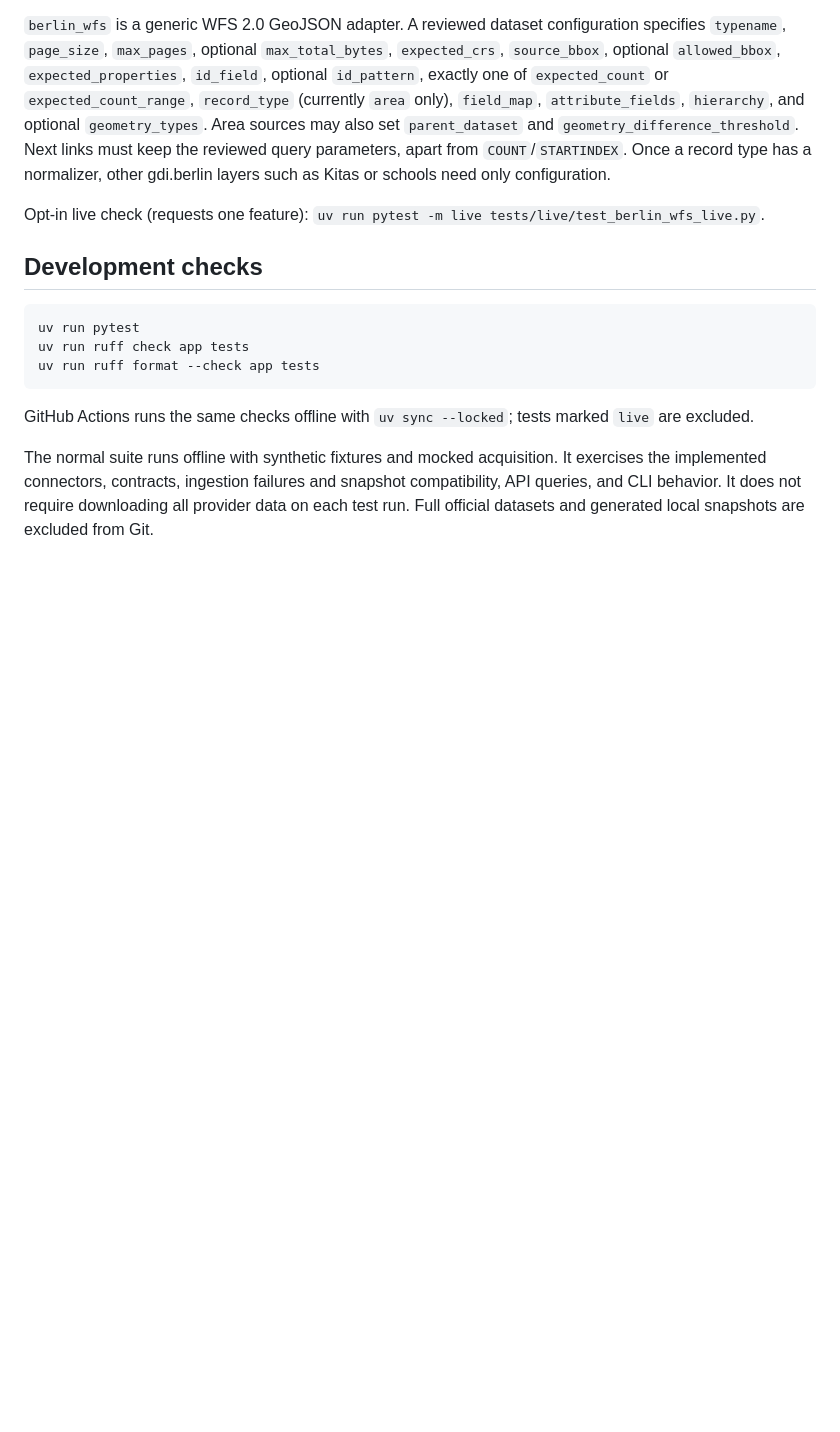
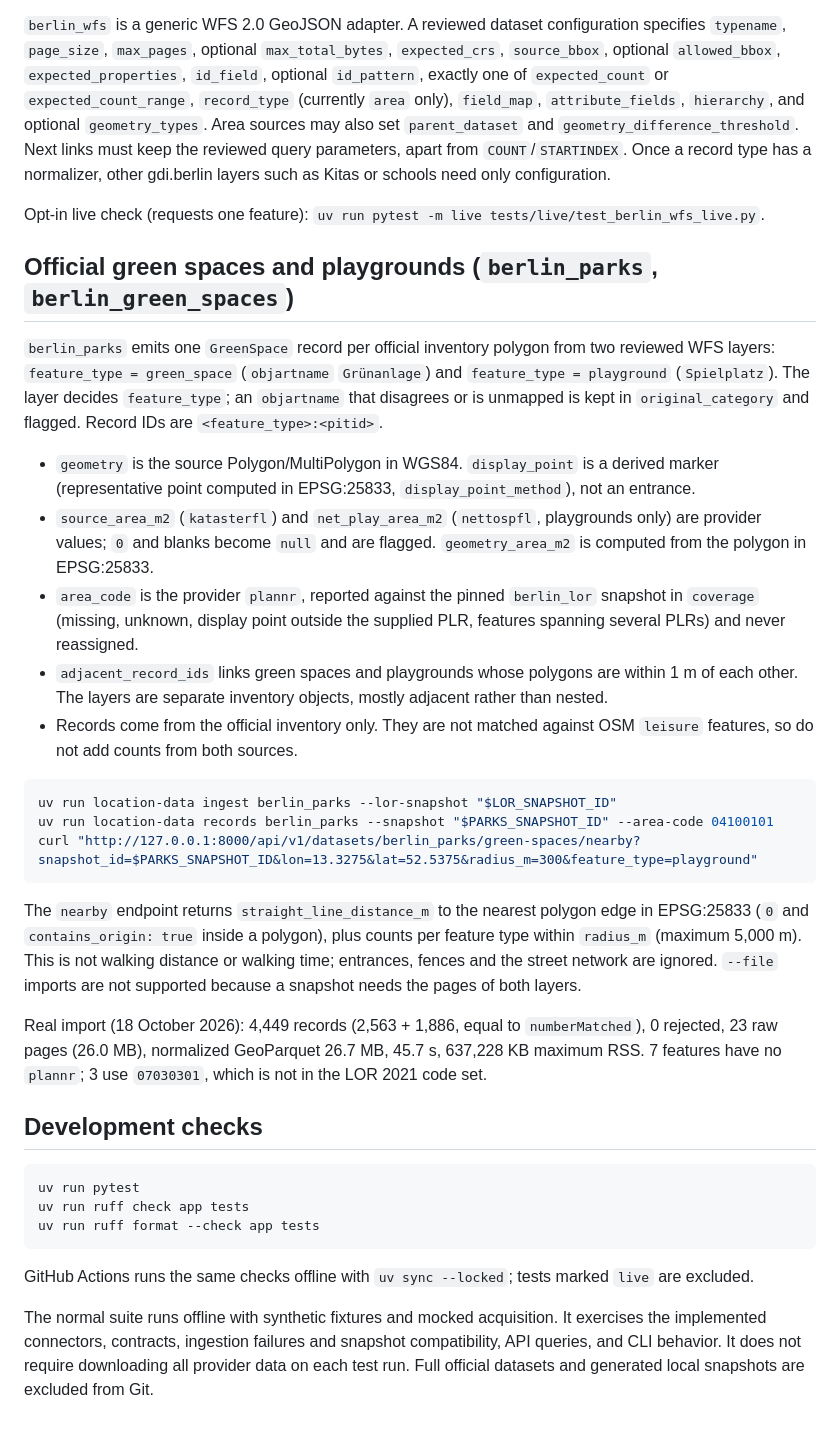
Before and after one commit to roger704/Risalite-hackathon, a Markdown page: backend/README.md, the part around one of its changes. GitHub-like rendering; blank space fills up the shorter version.

Commit message:
Document berlin_parks source, mapping and real import
Co-Authored-By: Devin AI <158243242+devin-ai-integration[bot]@users.noreply.github.com>

````diff
--- a/backend/README.md
+++ b/backend/README.md
@@ -239,6 +240,26 @@ The provider includes a changing `timeStamp` in every response, so a fresh provi
 
 Opt-in live check (requests one feature): `uv run pytest -m live tests/live/test_berlin_wfs_live.py`.
 
+## Official green spaces and playgrounds (`berlin_parks`, `berlin_green_spaces`)
+
+`berlin_parks` emits one `GreenSpace` record per official inventory polygon from two reviewed WFS layers: `feature_type = green_space` (`objartname` `Grünanlage`) and `feature_type = playground` (`Spielplatz`). The layer decides `feature_type`; an `objartname` that disagrees or is unmapped is kept in `original_category` and flagged. Record IDs are `<feature_type>:<pitid>`.
+
+- `geometry` is the source Polygon/MultiPolygon in WGS84. `display_point` is a derived marker (representative point computed in EPSG:25833, `display_point_method`), not an entrance.
+- `source_area_m2` (`katasterfl`) and `net_play_area_m2` (`nettospfl`, playgrounds only) are provider values; `0` and blanks become `null` and are flagged. `geometry_area_m2` is computed from the polygon in EPSG:25833.
+- `area_code` is the provider `plannr`, reported against the pinned `berlin_lor` snapshot in `coverage` (missing, unknown, display point outside the supplied PLR, features spanning several PLRs) and never reassigned.
+- `adjacent_record_ids` links green spaces and playgrounds whose polygons are within 1 m of each other. The layers are separate inventory objects, mostly adjacent rather than nested.
+- Records come from the official inventory only. They are not matched against OSM `leisure` features, so do not add counts from both sources.
+
+```bash
+uv run location-data ingest berlin_parks --lor-snapshot "$LOR_SNAPSHOT_ID"
+uv run location-data records berlin_parks --snapshot "$PARKS_SNAPSHOT_ID" --area-code 04100101
+curl "http://127.0.0.1:8000/api/v1/datasets/berlin_parks/green-spaces/nearby?snapshot_id=$PARKS_SNAPSHOT_ID&lon=13.3275&lat=52.5375&radius_m=300&feature_type=playground"
+```
+
+The `nearby` endpoint returns `straight_line_distance_m` to the nearest polygon edge in EPSG:25833 (`0` and `contains_origin: true` inside a polygon), plus counts per feature type within `radius_m` (maximum 5,000 m). This is not walking distance or walking time; entrances, fences and the street network are ignored. `--file` imports are not supported because a snapshot needs the pages of both layers.
+
+Real import (18 October 2026): 4,449 records (2,563 + 1,886, equal to `numberMatched`), 0 rejected, 23 raw pages (26.0 MB), normalized GeoParquet 26.7 MB, 45.7 s, 637,228 KB maximum RSS. 7 features have no `plannr`; 3 use `07030301`, which is not in the LOR 2021 code set.
+
 ## Development checks
 
 ```sh
````
Also changed, not shown: other parts of backend/README.md (+1 -0 lines), DATA_SOURCES.md (+1 -1 lines).
